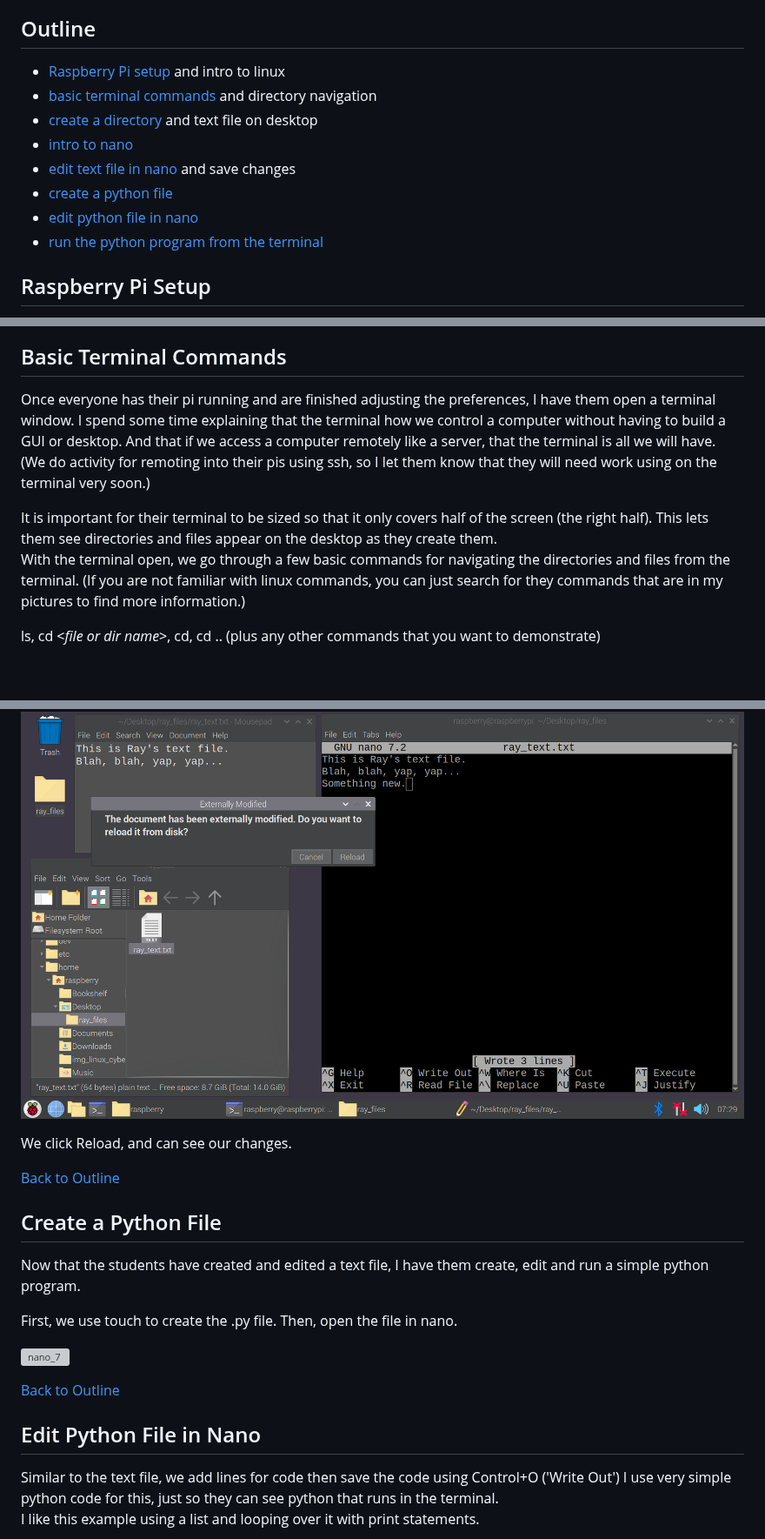
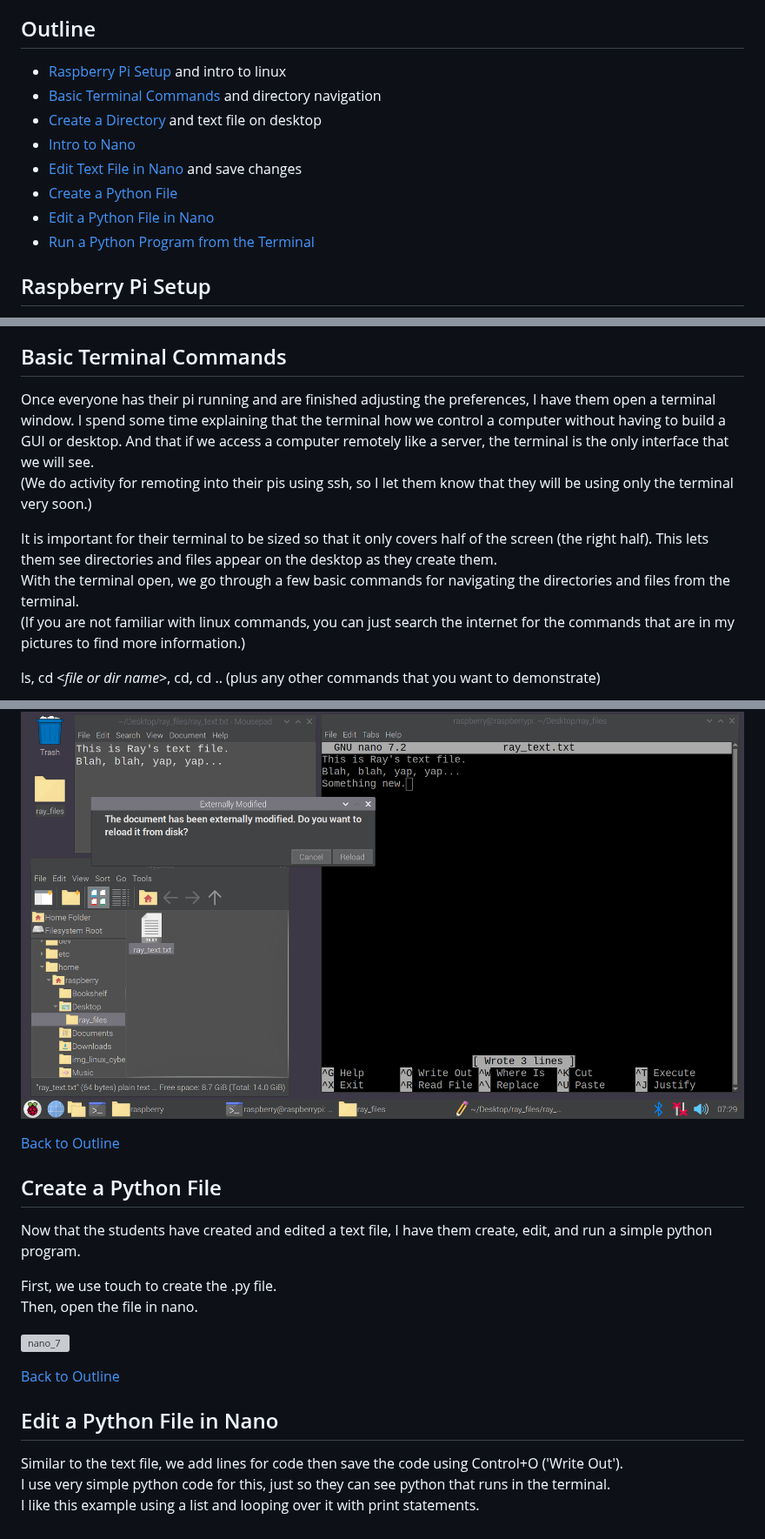
Before and after one commit to drewray80/linux_cyber_unit, a Markdown page: linux_basics_nano.md, 3 parts joined by grey strips. Shown at 87% size. Rendered like a GitHub page; blank space fills up the shorter version; grey boxes are pictures that could not be loaded.

Commit message:
Update linux_basics_nano.md to correct typos, spacing, capitalization...

```diff
--- a/linux_basics_nano.md
+++ b/linux_basics_nano.md
@@ -7,14 +7,14 @@ The purpose of this section is to provide an opportunity for learners to:
 - use nano editor to edit .txt and .py files inside the terminal
 
 ## Outline
-- [Raspberry Pi setup](#raspberry-pi-setup) and intro to linux
-- [basic terminal commands](#basic-terminal-commands) and directory navigation
-- [create a directory](#create-a-directory) and text file on desktop
-- [intro to nano](#intro-to-nano)
-- [edit text file in nano](#edit-text-file-in-nano) and save changes
-- [create a python file](#create-a-python-file)
-- [edit python file in nano](#edit-python-file-in-nano)
-- [run the python program from the terminal](#run-python-program-from-terminal)
+- [Raspberry Pi Setup](#raspberry-pi-setup) and intro to linux
+- [Basic Terminal Commands](#basic-terminal-commands) and directory navigation
+- [Create a Directory](#create-a-directory) and text file on desktop
+- [Intro to Nano](#intro-to-nano)
+- [Edit Text File in Nano](#edit-text-file-in-nano) and save changes
+- [Create a Python File](#create-a-python-file)
+- [Edit a Python File in Nano](#edit-python-file-in-nano)
+- [Run a Python Program from the Terminal](#run-python-program-from-terminal)
 
 ## Raspberry Pi Setup
 The first step that we take in this Linux/Cyber unit is to boot a raspberry pi linux desktop.
@@ -28,11 +28,12 @@ This is my desktop after I change the preferences. (I show mine to my students.)
 ![my preferences](/img/my_preferences.png)
 
 ## Basic Terminal Commands
-Once everyone has their pi running and are finished adjusting the preferences, I have them open a terminal window.  I spend some time explaining that the terminal how we control a computer without having to build a GUI or desktop.  And that if we access a computer remotely like a server, that the terminal is all we will have.
-(We do activity for remoting into their pis using ssh, so I let them know that they will need work using on the terminal very soon.)
+Once everyone has their pi running and are finished adjusting the preferences, I have them open a terminal window.  I spend some time explaining that the terminal how we control a computer without having to build a GUI or desktop.  And that if we access a computer remotely like a server, the terminal is the only interface that we will see.
+(We do activity for remoting into their pis using ssh, so I let them know that they will be using only the terminal very soon.)
 
 It is important for their terminal to be sized so that it only covers half of the screen (the right half).  This lets them see directories and files appear on the desktop as they create them.
-With the terminal open, we go through a few basic commands for navigating the directories and files from the terminal. (If you are not familiar with linux commands, you can just search for they commands that are in my pictures to find more information.)
+With the terminal open, we go through a few basic commands for navigating the directories and files from the terminal.
+(If you are not familiar with linux commands, you can just search the internet for the commands that are in my pictures to find more information.)
 
 ls, cd <*file or dir name*>, cd, cd .. (plus any other commands that you want to demonstrate)
 
@@ -102,11 +106,9 @@ After saving, we click on the text file again.  It gives us a pop up that someth
 
 ![nano_5](img/nano/nano5.png)
 
-We click Reload, and can see our changes.
-
 [Back to Outline](#outline)
 ## Create a Python File
-Now that the students have created and edited a text file, I have them create, edit and run a simple python program.
+Now that the students have created and edited a text file, I have them create, edit, and run a simple python program.
 
 First, we use touch to create the .py file.
 Then, open the file in nano.
@@ -114,8 +116,8 @@ Then, open the file in nano.
 ![nano_7](img/nano/nano7.png)
 
 [Back to Outline](#outline)
-## Edit Python File in Nano
-Similar to the text file, we add lines for code then save the code using Control+O ('Write Out')
+## Edit a Python File in Nano
+Similar to the text file, we add lines for code then save the code using Control+O ('Write Out').
 I use very simple python code for this, just so they can see python that runs in the terminal.
 I like this example using a list and looping over it with print statements.
 
```
Also changed, not shown: other parts of linux_basics_nano.md (+6 -3 lines).
